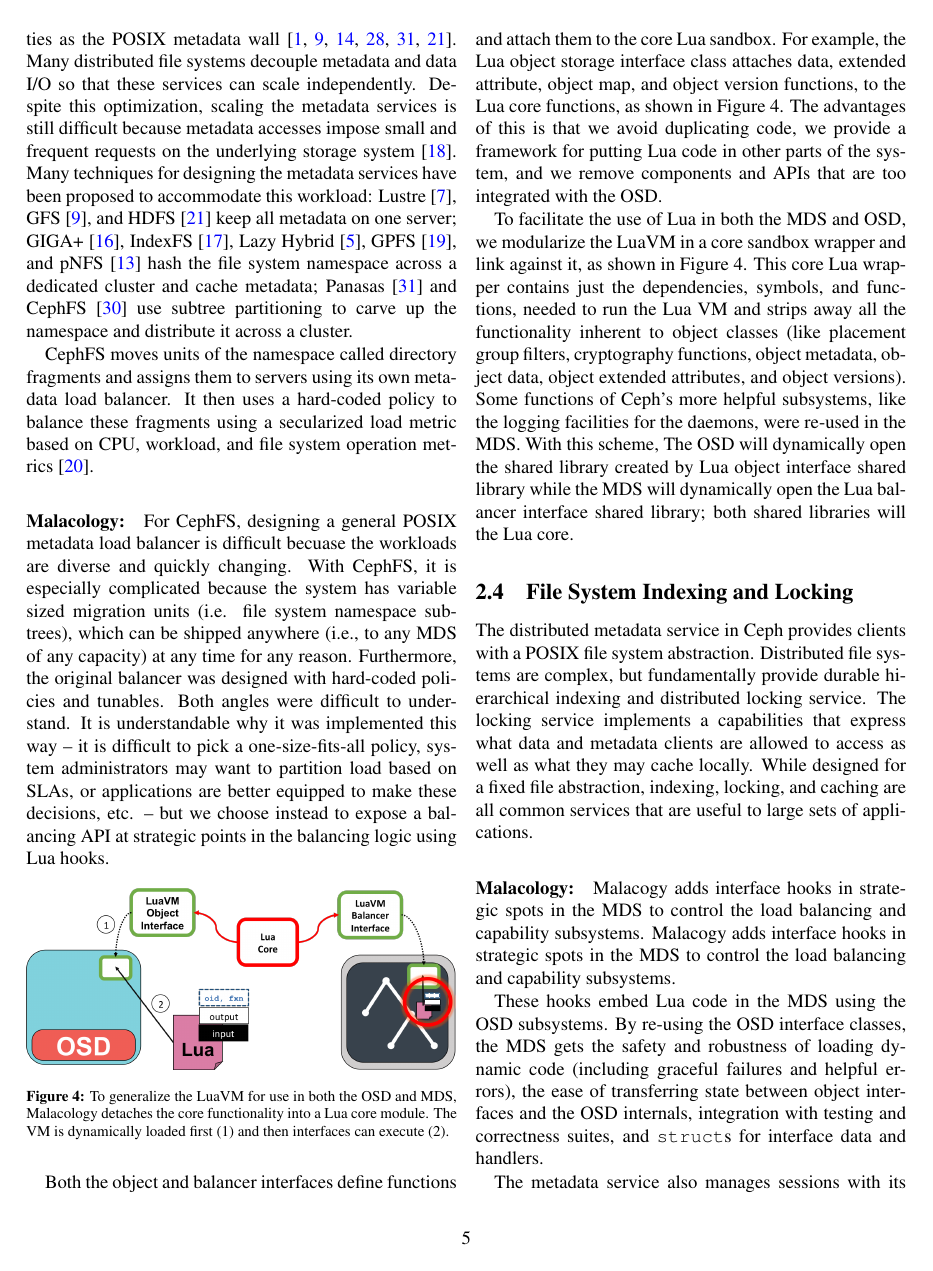
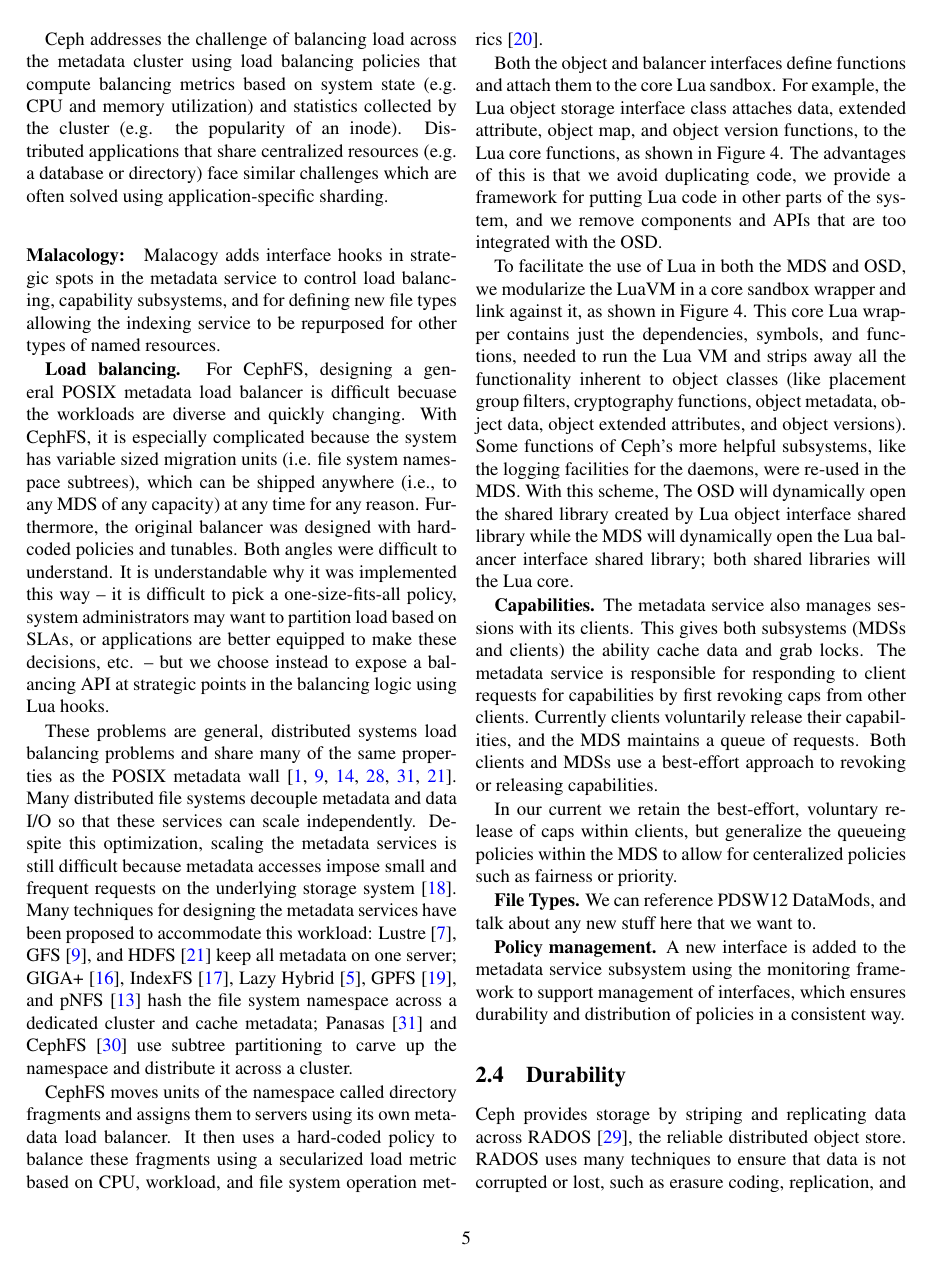
Before and after one commit to michaelsevilla/malacology-popper, a LaTeX paper (paper/paper.tex): page 5 of 12. Compiled offline with pdfLaTeX.

Commit message:
sec2.3
Signed-off-by: Noah Watkins <noahwatkins@gmail.com>

```diff
--- a/paper/paper.tex
+++ b/paper/paper.tex
@@ -385,29 +391,55 @@ Migrating resources is an important part of load balancing but understanding the
 
-These problems are general, distributed systems load balancing problems and share many of the same properties as the POSIX metadata wall~\cite{alam:pdsw2011-metadata-scaling,ghemawat:sosp2003-gfs,hildebrand:msst2005-pnfs,weil_ceph_2006,welch:fast2008-panasas,shvachko:login2012-hdfs-scalability}. Many distributed file systems decouple metadata and data I/O so that
-these services can scale independently. Despite
-this optimization, scaling the metadata services is still difficult
-because metadata accesses impose small and frequent requests on the
-underlying storage system~\cite{roselli:atec2000-FS-workloads}. Many
-techniques for designing the metadata services have been proposed to
-accommodate this workload: Lustre~\cite{konstantinos:pdsw2014-lustre-metadata}, GFS~\cite{ghemawat:sosp2003-gfs}, and HDFS~\cite{shvachko:login2012-hdfs-scalability} keep all metadata on one
-server; GIGA+~\cite{patil:fast2011-giga}, IndexFS~\cite{ren:sc2014-indexfs}, Lazy Hybrid~\cite{brandt:msst2003-lh}, GPFS~\cite{schmuck:fast2002-gpfs},
-and pNFS~\cite{hildebrand:supercomputing2006-pNFS} hash the file
-system namespace across a dedicated cluster and cache metadata; Panasas~\cite{welch:fast2008-panasas} and CephFS~\cite{weil:sc2004-dyn-metadata} use subtree partitioning to carve up the namespace and distribute it across a cluster.
-
-CephFS moves units of the namespace called directory fragments and assigns them to servers using  its own metadata load balancer. It then uses a hard-coded policy to balance these fragments using a secularized load metric based on CPU, workload, and file system operation metrics~\cite{sevilla:sc15-mantle}.
+Ceph addresses the challenge of balancing load across the metadata cluster
+using load balancing policies that compute balancing metrics based on system
+state (e.g. CPU and memory utilization) and statistics collected by the
+cluster (e.g. the popularity of an inode). Distributed applications that share
+centralized resources (e.g. a database or directory) face similar challenges
+which are often solved using application-specific sharding.
 
 \paragraph*{Malacology:}
+Malacogy adds interface hooks in strategic spots in the metadata service to
+control load balancing, capability subsystems, and for defining new file
+types allowing the indexing service to be repurposed for other types of
+named resources.
 
-For CephFS, designing a general POSIX metadata load balancer is difficult becuase the workloads are diverse and quickly changing. With CephFS, it is especially complicated because the system has variable sized migration units (i.e. file system namespace subtrees), which can be shipped anywhere (i.e., to any MDS of any capacity) at any time for any reason. Furthermore, the original balancer was designed with hard-coded policies and tunables. Both angles were difficult to understand. It is understandable why it was implemented this way -- it is difficult to pick a one-size-fits-all policy, system administrators may want to partition load based on SLAs, or applications are better equipped to make these decisions, etc. -- but we choose instead to expose a balancing API at strategic points in the balancing logic using Lua hooks.
+{\bf Load balancing.}
+For CephFS, designing a general POSIX metadata load balancer is difficult
+becuase the workloads are diverse and quickly changing. With CephFS, it is
+especially complicated because the system has variable sized migration units
+(i.e. file system namespace subtrees), which can be shipped anywhere (i.e., to
+any MDS of any capacity) at any time for any reason. Furthermore, the original
+balancer was designed with hard-coded policies and tunables. Both angles were
+difficult to understand. It is understandable why it was implemented this way
+-- it is difficult to pick a one-size-fits-all policy, system administrators
+may want to partition load based on SLAs, or applications are better equipped
+to make these decisions, etc. -- but we choose instead to expose a balancing
+API at strategic points in the balancing logic using Lua hooks.
 
-\begin{figure}[htbp]
-\centering
-\includegraphics{figures/cls-osd-mds.png}
-\caption{To generalize the LuaVM for use in both the OSD and MDS,
-Malacology detaches the core functionality into a Lua core module. The
-VM is dynamically loaded first (1) and then interfaces can execute (2).
-\label{fig:cls-osd-mds}}
-\end{figure}
+These problems are general, distributed systems load balancing problems and
+share many of the same properties as the POSIX metadata
+wall~\cite{alam:pdsw2011-metadata-scaling,ghemawat:sosp2003-gfs,hildebrand:msst2005-pnfs,weil_ceph_2006,welch:fast2008-panasas,shvachko:login2012-hdfs-scalability}.
+Many distributed file systems decouple metadata and data I/O so that these
+services can scale independently. Despite this optimization, scaling the
+metadata services is still difficult because metadata accesses impose small
+and frequent requests on the underlying storage
+system~\cite{roselli:atec2000-FS-workloads}. Many techniques for designing the
+metadata services have been proposed to accommodate this workload:
+Lustre~\cite{konstantinos:pdsw2014-lustre-metadata},
+GFS~\cite{ghemawat:sosp2003-gfs}, and
+HDFS~\cite{shvachko:login2012-hdfs-scalability} keep all metadata on one
+server; GIGA+~\cite{patil:fast2011-giga}, IndexFS~\cite{ren:sc2014-indexfs},
+Lazy Hybrid~\cite{brandt:msst2003-lh}, GPFS~\cite{schmuck:fast2002-gpfs}, and
+pNFS~\cite{hildebrand:supercomputing2006-pNFS} hash the file system namespace
+across a dedicated cluster and cache metadata;
+Panasas~\cite{welch:fast2008-panasas} and
+CephFS~\cite{weil:sc2004-dyn-metadata} use subtree partitioning to carve up
+the namespace and distribute it across a cluster.
+
+CephFS moves units of the namespace called directory fragments and assigns
+them to servers using  its own metadata load balancer. It then uses a
+hard-coded policy to balance these fragments using a secularized load metric
+based on CPU, workload, and file system operation
+metrics~\cite{sevilla:sc15-mantle}.
 
 Both the object and balancer interfaces define functions and attach them
 to the core Lua sandbox. For example, the Lua object storage interface
@@ -418,27 +450,24 @@ duplicating code, we provide a framework for putting Lua code in other
 parts of the system, and we remove components and APIs that are too
 integrated with the OSD.
 
-To facilitate the use of Lua in both the MDS and OSD, we modularize the LuaVM in a core sandbox wrapper and link against it, as shown in Figure~\ref{fig:cls-osd-mds}. This core Lua wrapper contains
-just the dependencies, symbols, and functions, needed to run the Lua VM and strips away all the functionality inherent to object classes (like placement group filters, cryptography functions, object metadata,  object data, object extended attributes, and object versions). Some functions of Ceph's more helpful subsystems, like the logging facilities for the daemons, were re-used in the MDS.  With this scheme, The OSD will dynamically open the shared library created by Lua object interface shared library while the MDS will dynamically open the Lua balancer interface shared
-library; both shared libraries will the Lua core.
+To facilitate the use of Lua in both the MDS and OSD, we modularize the LuaVM
+in a core sandbox wrapper and link against it, as shown in
+Figure~\ref{fig:cls-osd-mds}. This core Lua wrapper contains just the
+dependencies, symbols, and functions, needed to run the Lua VM and strips away
+all the functionality inherent to object classes (like placement group
+filters, cryptography functions, object metadata,  object data, object
+extended attributes, and object versions). Some functions of Ceph's more
+helpful subsystems, like the logging facilities for the daemons, were re-used
+in the MDS.  With this scheme, The OSD will dynamically open the shared
+library created by Lua object interface shared library while the MDS will
+dynamically open the Lua balancer interface shared library; both shared
+libraries will the Lua core.
 
-\subsection{File System Indexing and Locking}
-
-The distributed metadata service in Ceph provides clients with a POSIX file
-system abstraction. Distributed file systems are complex, but fundamentally
-provide durable hierarchical indexing and distributed locking service.  The
-locking service implements a capabilities that express what data and metadata
-clients are allowed to access as well as what they may cache locally.  While
-designed for a fixed file abstraction, indexing, locking, and caching are all
-common services that are useful to large sets of applications.
-
-\paragraph*{Malacology:} Malacogy adds interface hooks in strategic spots in the MDS to control the load balancing and capability subsystems.
-Malacogy adds interface hooks in strategic spots in the MDS to control the load balancing and capability subsystems.
-
-These hooks embed Lua code in the MDS using the
-OSD subsystems. By re-using the OSD interface classes, the MDS gets the safety and robustness of loading dynamic code (including graceful failures and helpful errors), the ease of transferring state between object
-interfaces and the OSD internals, integration with testing and
-correctness suites, and \texttt{struct}s for interface data and
-handlers.
-
-The metadata service also manages sessions with its clients. This gives both subsystems (MDSs and clients) the ability cache data and grab locks. The metadata service is
+{\bf Capabilities.}
+The metadata service also manages sessions with its clients. This gives both
+subsystems (MDSs and clients) the ability cache data and grab locks. The
+metadata service is responsible for responding to client requests for
+capabilities by first revoking caps from other clients. Currently clients
+voluntarily release their capabilities, and the MDS maintains a queue of
+requests.  Both clients and MDSs use a best-effort approach to revoking or
+releasing capabilities.
@@ -455,3 +480,6 @@ centeralized policies such as fairness or priority.
 We can reference PDSW12 DataMods, and talk about any new stuff here that we
 want to.
 
+{\bf Policy management.} A new interface is added to the metadata service
+subsystem using the monitoring framework to support management of interfaces,
+which ensures durability and distribution of policies in a consistent way.
@@ -458,3 +494,19 @@ want to.
+\end{figure}
+
+% Straw man example
+%Migrating resources is an important part of load balancing but understanding
+%the effects of different configurations and parameters is difficult. Systems
+%already virtualize and migrate memory; soon systems will be able to migrate
+%other resources, like CPU, disk, and memory. Figuring out how, when, and where
+%to move these resources depends on complex metrics like utilization,
+%configuration, and workload.
+
+%These hooks embed Lua code in the MDS using the OSD subsystems. By re-using
+%the OSD interface classes, the MDS gets the safety and robustness of loading
+%dynamic code (including graceful failures and helpful errors), the ease of
+%transferring state between object interfaces and the OSD internals,
+%integration with testing and correctness suites, and \texttt{struct}s for
+%interface data and handlers.
 
 \subsection{Durability}
 \label{sec:durability}
```
Also changed, not shown: paper/paper.tex (22 more changed lines).
